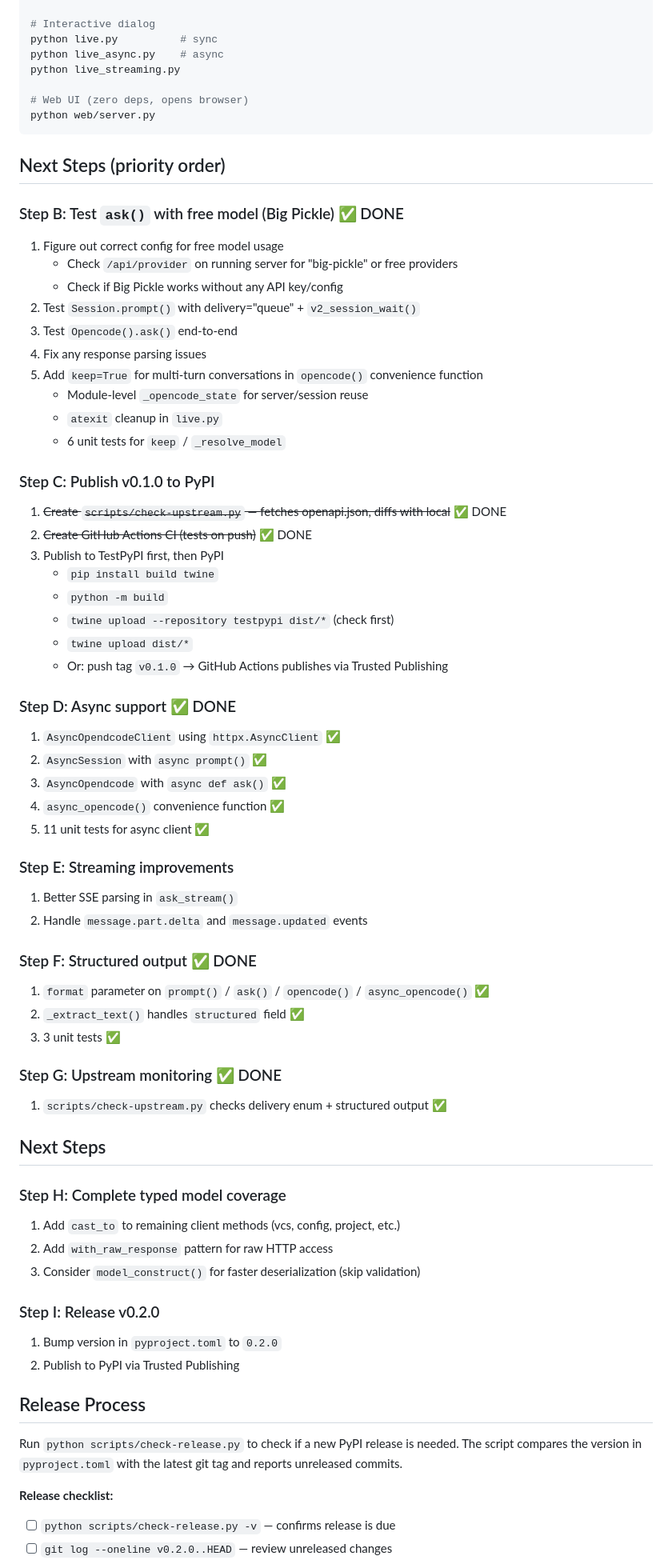
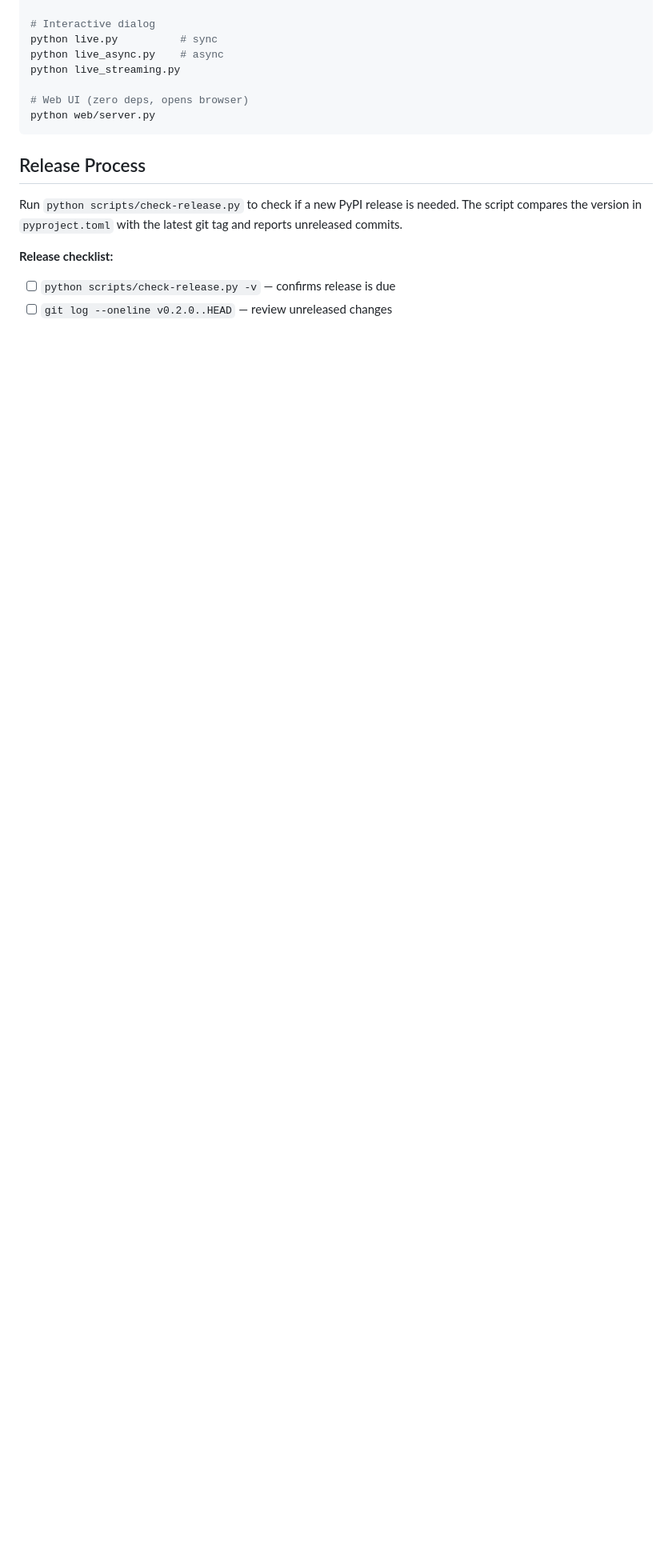
Before and after one commit to skislyakow/opencode-py, a Markdown page: AGENTS.md, the part around one of its changes. Shown at 80% size. Drawn GitHub-style; blank space fills up the shorter version.

Commit message:
docs: merge PLAN.md into AGENTS.md, update state to v0.5.1

````diff
--- a/AGENTS.md
+++ b/AGENTS.md
@@ -247,60 +247,6 @@ python live_streaming.py
 python web/server.py
 ```
 
-## Next Steps (priority order)
-
-### Step B: Test `ask()` with free model (Big Pickle) ✅ DONE
-1. Figure out correct config for free model usage
-   - Check `/api/provider` on running server for "big-pickle" or free providers
-   - Check if Big Pickle works without any API key/config
-2. Test `Session.prompt()` with delivery="queue" + `v2_session_wait()`
-3. Test `Opencode().ask()` end-to-end
-4. Fix any response parsing issues
-5. Add `keep=True` for multi-turn conversations in `opencode()` convenience function
-   - Module-level `_opencode_state` for server/session reuse
-   - `atexit` cleanup in `live.py`
-   - 6 unit tests for `keep` / `_resolve_model`
-
-### Step C: Publish v0.1.0 to PyPI
-1. ~~Create `scripts/check-upstream.py` — fetches openapi.json, diffs with local~~ ✅ DONE
-2. ~~Create GitHub Actions CI (tests on push)~~ ✅ DONE
-3. Publish to TestPyPI first, then PyPI
-   - `pip install build twine`
-   - `python -m build`
-   - `twine upload --repository testpypi dist/*` (check first)
-   - `twine upload dist/*`
-   - Or: push tag `v0.1.0` → GitHub Actions publishes via Trusted Publishing
-
-### Step D: Async support ✅ DONE
-1. `AsyncOpendcodeClient` using `httpx.AsyncClient` ✅
-2. `AsyncSession` with `async prompt()` ✅
-3. `AsyncOpendcode` with `async def ask()` ✅
-4. `async_opencode()` convenience function ✅
-5. 11 unit tests for async client ✅
-
-### Step E: Streaming improvements
-1. Better SSE parsing in `ask_stream()`
-2. Handle `message.part.delta` and `message.updated` events
-
-### Step F: Structured output ✅ DONE
-1. `format` parameter on `prompt()` / `ask()` / `opencode()` / `async_opencode()` ✅
-2. `_extract_text()` handles `structured` field ✅
-3. 3 unit tests ✅
-
-### Step G: Upstream monitoring ✅ DONE
-1. `scripts/check-upstream.py` checks delivery enum + structured output ✅
-
-## Next Steps
-
-### Step H: Complete typed model coverage
-1. Add `cast_to` to remaining client methods (vcs, config, project, etc.)
-2. Add `with_raw_response` pattern for raw HTTP access
-3. Consider `model_construct()` for faster deserialization (skip validation)
-
-### Step I: Release v0.2.0
-1. Bump version in `pyproject.toml` to `0.2.0`
-2. Publish to PyPI via Trusted Publishing
-
 ## Release Process
 
 Run `python scripts/check-release.py` to check if a new PyPI release is needed.
````
Also changed, not shown: other parts of AGENTS.md (+35 -12 lines), PLAN.md (deleted, +0 -27 lines).
